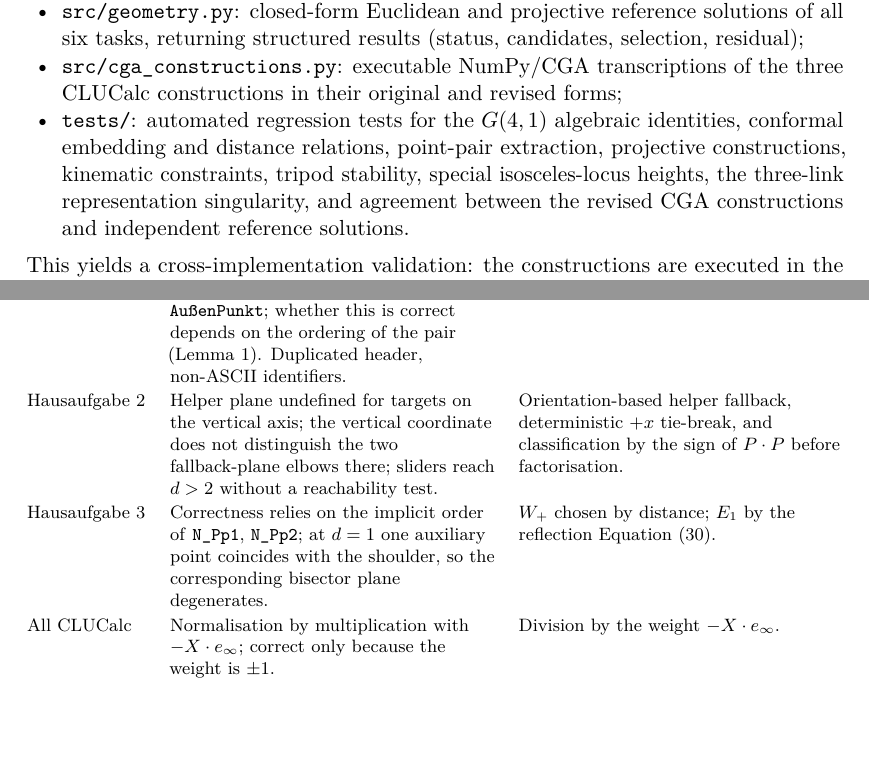
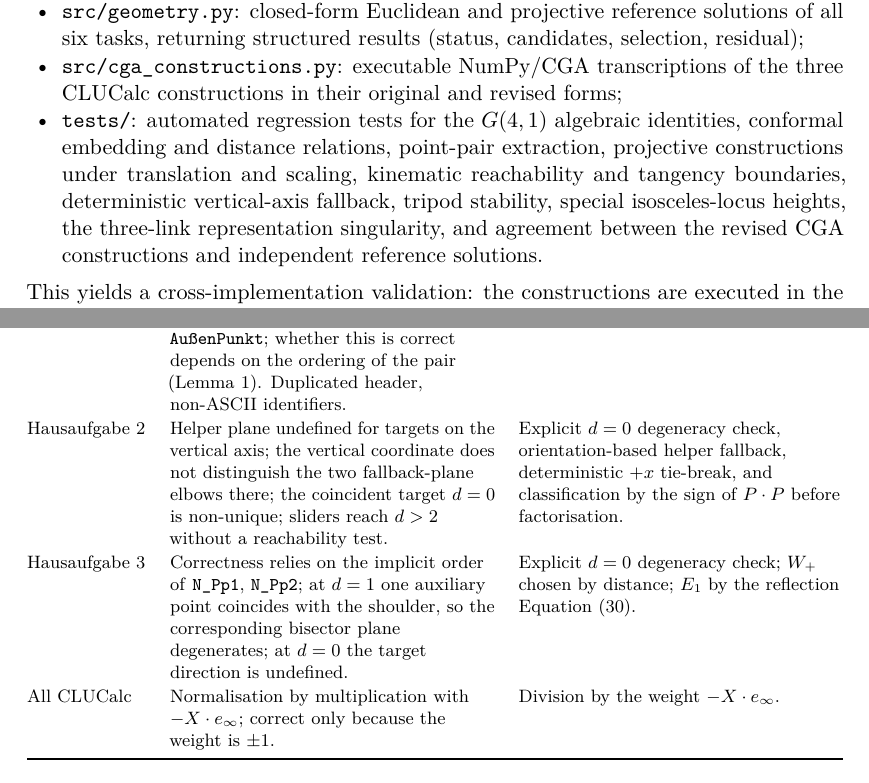
Before and after one commit to yanaosinchuk/cga-robot-kinematics, a LaTeX document (paper/main.tex): two parts of pages 21 and 26 of 36, joined at a grey line, cut so that both start at the same text, the shorter picture padded with empty space. Compiled offline with pdfLaTeX.

Commit message:
Sync report with audited edge-case tests and guards

```diff
--- a/paper/main.tex
+++ b/paper/main.tex
@@ -1114,10 +1114,12 @@ into the following components:
         revised forms;
   \item \texttt{tests/}: automated regression tests for the $G(4,1)$
         algebraic identities, conformal embedding and distance relations,
-        point-pair extraction, projective constructions, kinematic constraints,
-        tripod stability, special isosceles-locus heights, the three-link
-        representation singularity, and agreement between the revised CGA
-        constructions and independent reference solutions.
+        point-pair extraction, projective constructions under translation and
+        scaling, kinematic reachability and tangency boundaries, deterministic
+        vertical-axis fallback, tripod stability, special isosceles-locus
+        heights, the three-link representation singularity, and agreement
+        between the revised CGA constructions and independent reference
+        solutions.
 \end{itemize}
 This yields a cross-implementation validation: the constructions are executed
 in the CGA engine, while their residuals and selected solutions are checked
@@ -1380,8 +1382,8 @@ revisions reproduced in \cref{app:programs}.
     Aufgabe 2 & The perpendiculars are called ``bisectors''; the ideal point $S_1$ is printed but not verified. & Naming corrected; scale-aware ideal test; residuals of the foot. \\
     Aufgabe 4 & Tangency and coincidences are not reported, so the equilateral apex is drawn three times; $P_0$ on the base line is not detected; fixed drawing window. & Classification per locus (\cref{prop:isosceles}), merging of coincident apices, degeneracy test, data-driven window. \\
     Hausaufgabe 1 & The apex \texttt{Spitze} is selected, but legs and the fourth sphere use \texttt{N\_Pp2}, and the last leg is drawn to \texttt{N\_Pp4} instead of \texttt{AußenPunkt}; whether this is correct depends on the ordering of the pair (\cref{lem:pointpair}). Duplicated header, non-ASCII identifiers. & Selected points used throughout; header cleaned; ASCII identifiers. \\
-    Hausaufgabe 2 & Helper plane undefined for targets on the vertical axis; the vertical coordinate does not distinguish the two fallback-plane elbows there; sliders reach $d>2$ without a reachability test. & Orientation-based helper fallback, deterministic $+x$ tie-break, and classification by the sign of $P\cdot P$ before factorisation. \\
-    Hausaufgabe 3 & Correctness relies on the implicit order of \texttt{N\_Pp1}, \texttt{N\_Pp2}; at $d=1$ one auxiliary point coincides with the shoulder, so the corresponding bisector plane degenerates. & $W_+$ chosen by distance; $E_1$ by the reflection \cref{eq:reflection}. \\
+    Hausaufgabe 2 & Helper plane undefined for targets on the vertical axis; the vertical coordinate does not distinguish the two fallback-plane elbows there; the coincident target $d=0$ is non-unique; sliders reach $d>2$ without a reachability test. & Explicit $d=0$ degeneracy check, orientation-based helper fallback, deterministic $+x$ tie-break, and classification by the sign of $P\cdot P$ before factorisation. \\
+    Hausaufgabe 3 & Correctness relies on the implicit order of \texttt{N\_Pp1}, \texttt{N\_Pp2}; at $d=1$ one auxiliary point coincides with the shoulder, so the corresponding bisector plane degenerates; at $d=0$ the target direction is undefined. & Explicit $d=0$ degeneracy check; $W_+$ chosen by distance; $E_1$ by the reflection \cref{eq:reflection}. \\
     All CLUCalc & Normalisation by multiplication with $-X\cdot\einf$; correct only because the weight is $\pm1$. & Division by the weight $-X\cdot\einf$. \\
     \bottomrule
   \end{tabularx}
```
